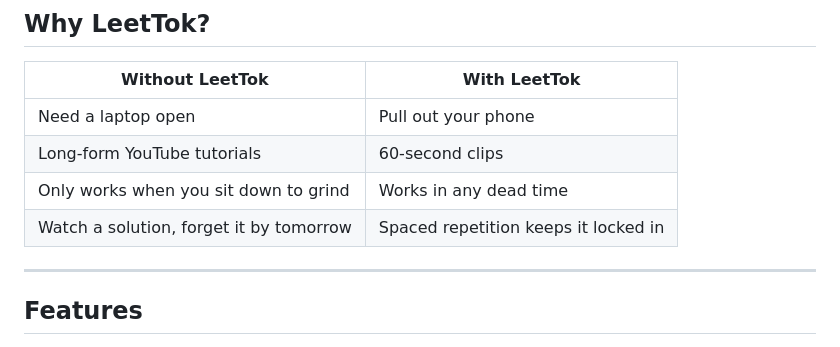
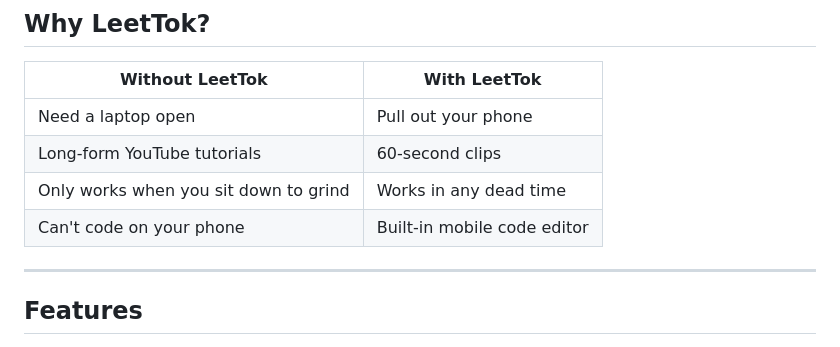
Before and after one commit to mbron64/LeetTok, a Markdown page: README.md, the part around the change. Drawn GitHub-style.

Commit message:
Replace subjective comparison row with concrete feature diff
Made-with: Cursor

```diff
--- a/README.md
+++ b/README.md
@@ -68,7 +68,7 @@ So we built one. Video walkthroughs, a code editor, an AI tutor, all in a vertic
 | Need a laptop open | Pull out your phone |
 | Long-form YouTube tutorials | 60-second clips |
 | Only works when you sit down to grind | Works in any dead time |
-| Watch a solution, forget it by tomorrow | Spaced repetition keeps it locked in |
+| Can't code on your phone | Built-in mobile code editor |
 
 ---
 
```
